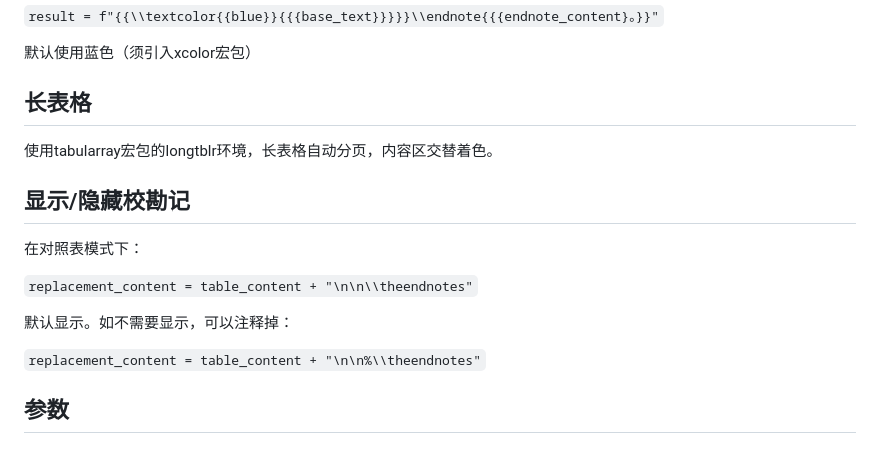
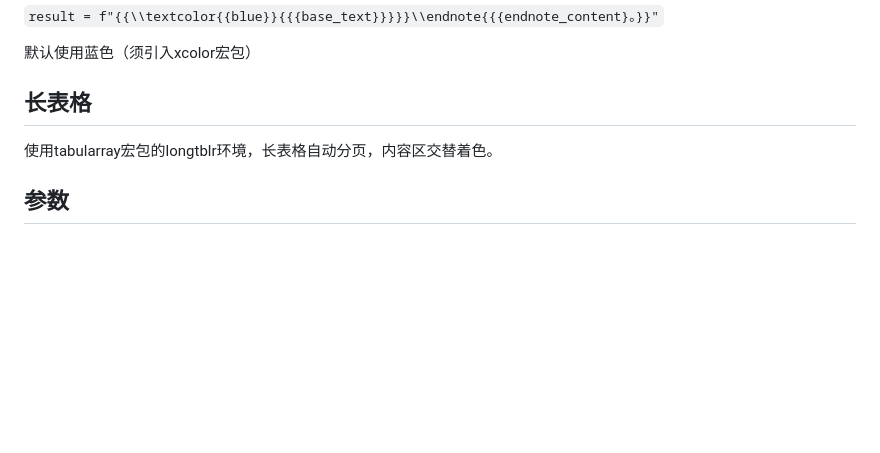
Before and after one commit to cndxflwb/Variant-Text-Compositor, a Markdown page: README.md, the part around the change. GitHub-like rendering; blank space fills up the shorter version.

Commit message:
-t参数下不支持同时 输出校勘记和长表格
Removed section on displaying/hiding endnotes from README.

```diff
--- a/README.md
+++ b/README.md
@@ -77,16 +77,6 @@ p参数下需要明确正文段落，才可以生成多列，因此需要将对
 
 使用tabularray宏包的longtblr环境，长表格自动分页，内容区交替着色。
 
-## 显示/隐藏校勘记
-
-在对照表模式下：
-
-``replacement_content = table_content + "\n\n\\theendnotes"``
-
-默认显示。如不需要显示，可以注释掉：
-
-``replacement_content = table_content + "\n\n%\\theendnotes"``
-
 ## 参数
 
 ### -t/--table（对照表模式）
```
